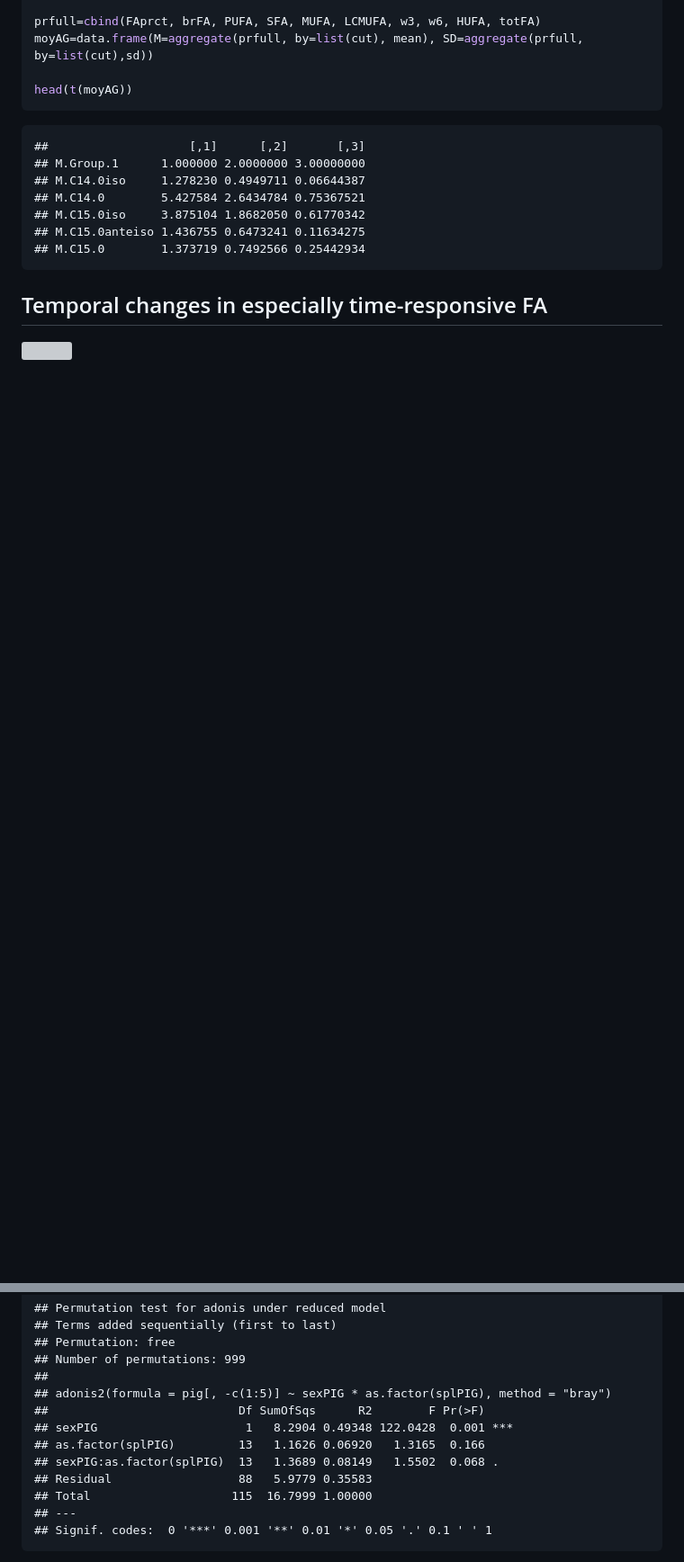
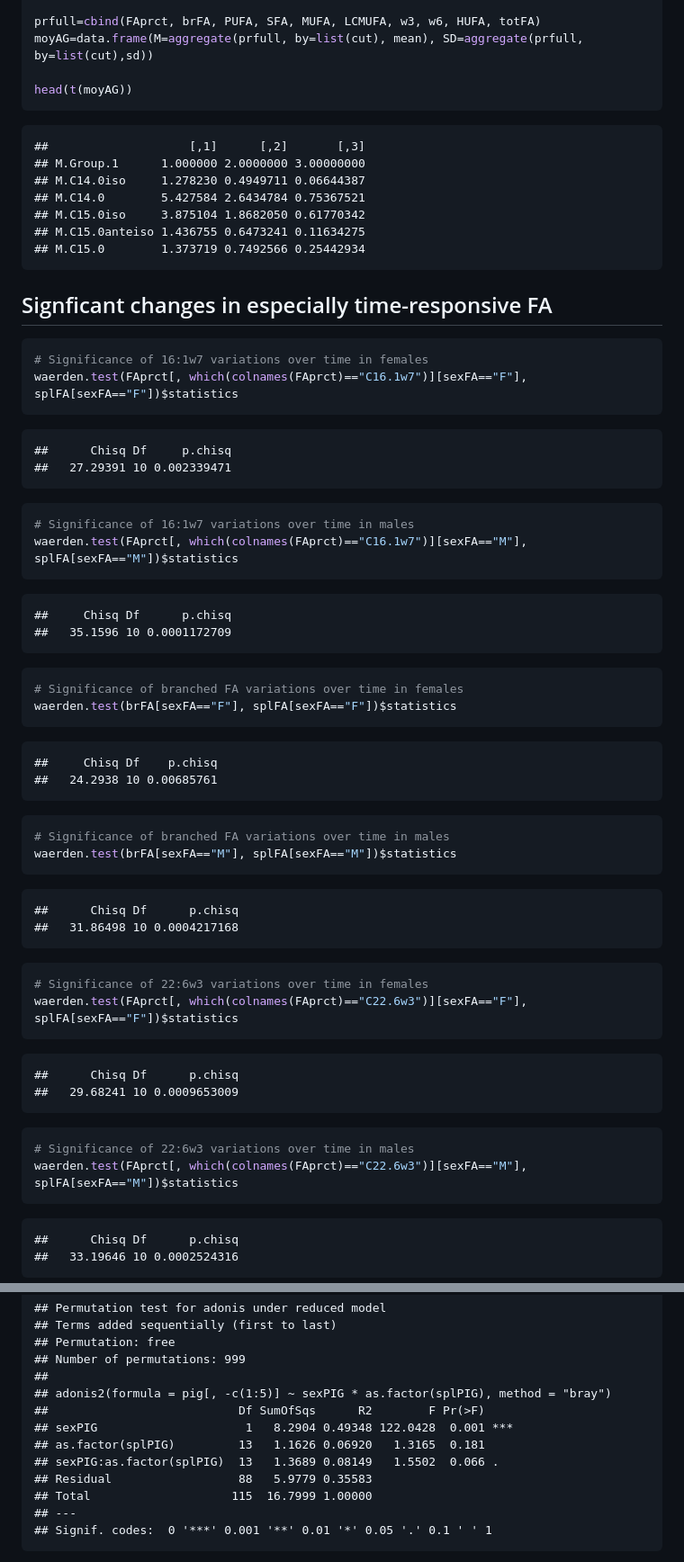
Before and after one commit to DAVID-Fk/Sea-cucumber-gonads, a Markdown page: Script.md, 2 parts joined by grey strips. Shown: that part at 90% size. GitHub-like rendering; blank space fills up the shorter version; grey boxes are pictures that could not be loaded.

````diff
--- a/Script.md
+++ b/Script.md
@@ -368,7 +368,54 @@ head(t(moyAG))
     ## M.C15.0anteiso 1.436755 0.6473241 0.11634275
     ## M.C15.0        1.373719 0.7492566 0.25442934
 
-Temporal changes in especially time-responsive FA
--------------------------------------------------
+Signficant changes in especially time-responsive FA
+---------------------------------------------------
 
-<img src="Script_files/figure-markdown_github/unnamed-chunk-14-1.png" style="display: block; margin: auto;" />
+``` r
+# Significance of 16:1w7 variations over time in females
+waerden.test(FAprct[, which(colnames(FAprct)=="C16.1w7")][sexFA=="F"], splFA[sexFA=="F"])$statistics
+```
+
+    ##      Chisq Df     p.chisq
+    ##   27.29391 10 0.002339471
+
+``` r
+# Significance of 16:1w7 variations over time in males
+waerden.test(FAprct[, which(colnames(FAprct)=="C16.1w7")][sexFA=="M"], splFA[sexFA=="M"])$statistics
+```
+
+    ##     Chisq Df      p.chisq
+    ##   35.1596 10 0.0001172709
+
+``` r
+# Significance of branched FA variations over time in females
+waerden.test(brFA[sexFA=="F"], splFA[sexFA=="F"])$statistics
+```
+
+    ##     Chisq Df    p.chisq
+    ##   24.2938 10 0.00685761
+
+``` r
+# Significance of branched FA variations over time in males
+waerden.test(brFA[sexFA=="M"], splFA[sexFA=="M"])$statistics
+```
+
+    ##      Chisq Df      p.chisq
+    ##   31.86498 10 0.0004217168
+
+``` r
+# Significance of 22:6w3 variations over time in females
+waerden.test(FAprct[, which(colnames(FAprct)=="C22.6w3")][sexFA=="F"], splFA[sexFA=="F"])$statistics
+```
+
+    ##      Chisq Df      p.chisq
+    ##   29.68241 10 0.0009653009
+
+``` r
+# Significance of 22:6w3 variations over time in males
+waerden.test(FAprct[, which(colnames(FAprct)=="C22.6w3")][sexFA=="M"], splFA[sexFA=="M"])$statistics
+```
+
+    ##      Chisq Df      p.chisq
+    ##   33.19646 10 0.0002524316
+
@@ -496,8 +547,8 @@ adonis2(pig[, -c(1:5)]~sexPIG*as.factor(splPIG), method="bray")
     ## adonis2(formula = pig[, -c(1:5)] ~ sexPIG * as.factor(splPIG), method = "bray")
     ##                           Df SumOfSqs      R2        F Pr(>F)
     ## sexPIG                     1   8.2904 0.49348 122.0428  0.001 ***
-    ## as.factor(splPIG)         13   1.1626 0.06920   1.3165  0.166
-    ## sexPIG:as.factor(splPIG)  13   1.3689 0.08149   1.5502  0.068 .
+    ## as.factor(splPIG)         13   1.1626 0.06920   1.3165  0.181
+    ## sexPIG:as.factor(splPIG)  13   1.3689 0.08149   1.5502  0.066 .
     ## Residual                  88   5.9779 0.35583
     ## Total                    115  16.7999 1.00000
     ## ---
````
Also changed, not shown: other parts of Script.md (+11 -7 lines).
